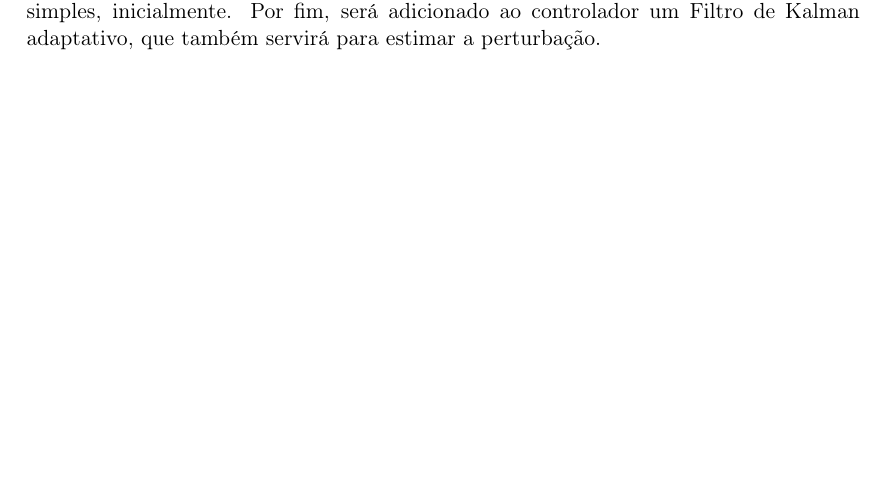
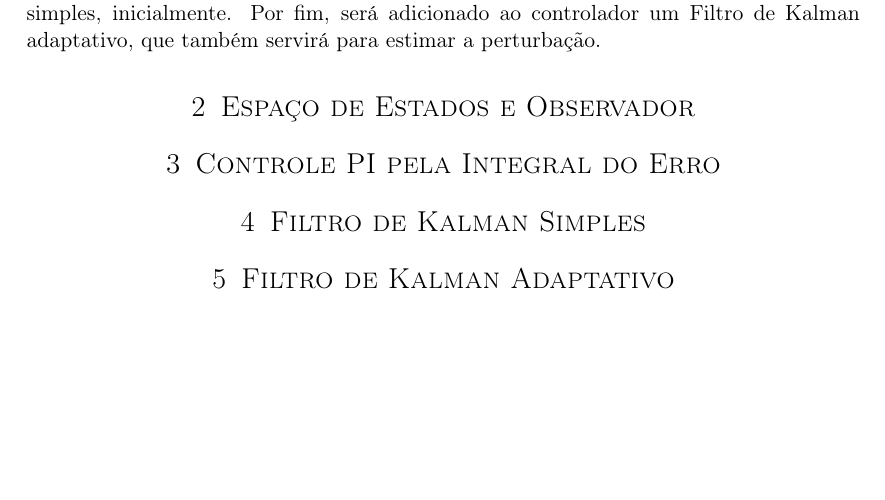
Before and after one commit to emanuelbarroso/tg_mecatronica_risers, a LaTeX document (Guias/Controle/mathControleSpaceState.tex): part of the page, cut so that both start at the same text, the shorter picture padded with empty space. Compiled offline with pdfLaTeX.

```diff
--- a/Guias/Math/mathControleSpaceState.tex
+++ b/Guias/Controle/mathControleSpaceState.tex
@@ -129,4 +129,13 @@
 \section{Introdução}
 \paragraph{} O objetivo deste documento é, dadas as matrizes obtidas com a redução modal do sistema que representa o \textit{riser}, obter um controlador que minimize erros de trajetória e resista a perturbações. Será desenvolvido um controlador em espaço de estados utilizando um canal PI (que trata a integral do erro) e um observador, que será um Filtro de Kalman simples, inicialmente. Por fim, será adicionado ao controlador um Filtro de Kalman adaptativo, que também servirá para estimar a perturbação.
 
+\section{Espaço de Estados e Observador}
+
+\section{Controle PI pela Integral do Erro}
+
+\section{Filtro de Kalman Simples}
+
+\section{Filtro de Kalman Adaptativo}
+
+
 \end{document}
```
Also changed, not shown: Guias/Math/mathControleModalReduction.tex (+1 -1 lines), Guias/Controle/mathControleSpaceState.pdf (added), Guias/Math/mathControleModalReduction.pdf, Guias/Math/mathControleSpaceState.pdf (deleted), 1 other file.
